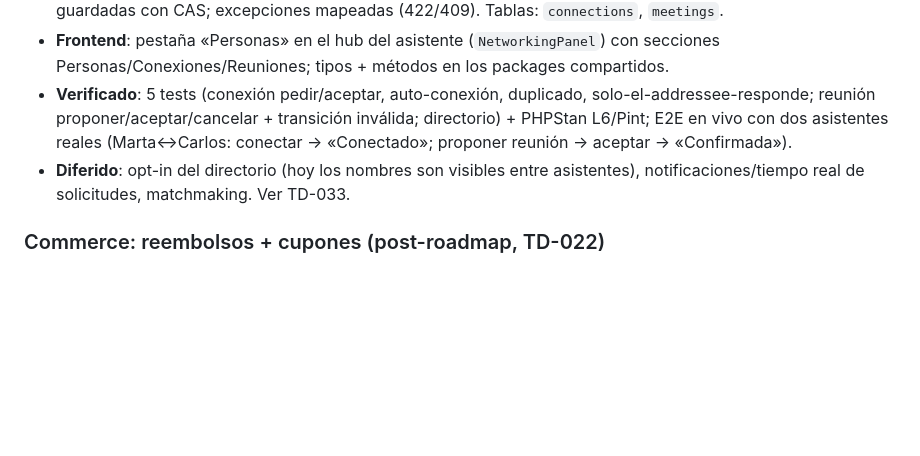
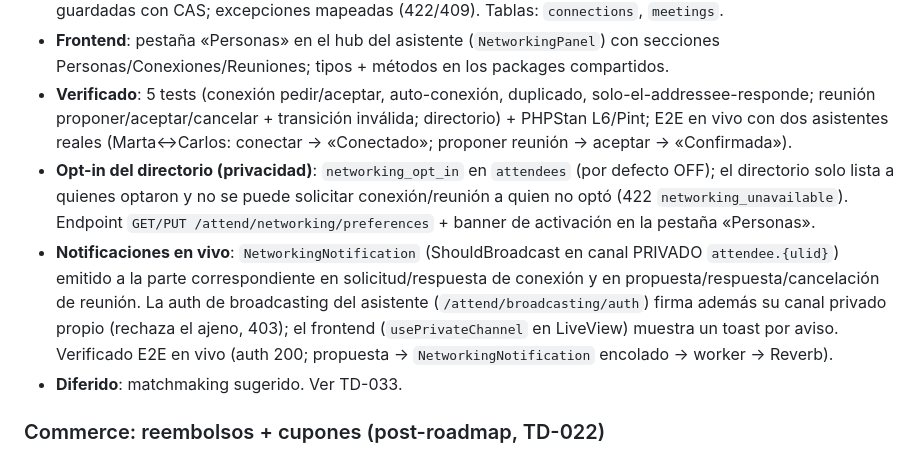
Before and after one commit to israelgutierrezm/escenia, a Markdown page: docs/progress/current-state.md, the part around the change. Rendered like a GitHub page; blank space fills up the shorter version.

Commit message:
Docs: networking opt-in + avisos en vivo (TD-033)
current-state.md: la sección Networking documenta el opt-in del directorio y
las notificaciones por canal privado (NetworkingNotification). technical-debt.md:
TD-033 → networking + opt-in + avisos hechos; quedan virtual venue, hybrid
check-in y matchmaking.

Co-Authored-By: Claude Opus 4.8 <noreply@anthropic.com>

```diff
--- a/docs/progress/current-state.md
+++ b/docs/progress/current-state.md
@@ -196,7 +196,9 @@
 - **Superficie de asistente** `/attend/networking/*` (token, aislada por evento y por attendee — solo las partes implicadas actúan, resuelto por scope → 404): directorio de personas con mi estado de conexión, conexiones (listar/solicitar/aceptar/rechazar) y reuniones (listar/proponer/aceptar/rechazar/cancelar). Transiciones guardadas con CAS; excepciones mapeadas (422/409). Tablas: `connections`, `meetings`.
 - **Frontend**: pestaña «Personas» en el hub del asistente (`NetworkingPanel`) con secciones Personas/Conexiones/Reuniones; tipos + métodos en los packages compartidos.
 - **Verificado**: 5 tests (conexión pedir/aceptar, auto-conexión, duplicado, solo-el-addressee-responde; reunión proponer/aceptar/cancelar + transición inválida; directorio) + PHPStan L6/Pint; E2E en vivo con dos asistentes reales (Marta↔Carlos: conectar → «Conectado»; proponer reunión → aceptar → «Confirmada»).
-- **Diferido**: opt-in del directorio (hoy los nombres son visibles entre asistentes), notificaciones/tiempo real de solicitudes, matchmaking. Ver TD-033.
+- **Opt-in del directorio (privacidad)**: `networking_opt_in` en `attendees` (por defecto OFF); el directorio solo lista a quienes optaron y no se puede solicitar conexión/reunión a quien no optó (422 `networking_unavailable`). Endpoint `GET/PUT /attend/networking/preferences` + banner de activación en la pestaña «Personas».
+- **Notificaciones en vivo**: `NetworkingNotification` (ShouldBroadcast en canal PRIVADO `attendee.{ulid}`) emitido a la parte correspondiente en solicitud/respuesta de conexión y en propuesta/respuesta/cancelación de reunión. La auth de broadcasting del asistente (`/attend/broadcasting/auth`) firma además su canal privado propio (rechaza el ajeno, 403); el frontend (`usePrivateChannel` en LiveView) muestra un toast por aviso. Verificado E2E en vivo (auth 200; propuesta → `NetworkingNotification` encolado → worker → Reverb).
+- **Diferido**: matchmaking sugerido. Ver TD-033.
 
 ### Commerce: reembolsos + cupones (post-roadmap, TD-022)
 - **Reembolsos desde el host**: el organizador reembolsa un pedido pagado desde admin (antes solo por webhook del gateway). `PaymentGateway::refund()` (fake no-op + stubs Stripe/MP); la transición guardada `paid→refunded` (CAS + libera stock + marca el pago, idempotente) se extrajo a `RefundOrderAction`, reutilizada por el webhook y por el host (`IssueRefundAction`, que verifica el pedido antes de llamar al gateway). Endpoint `POST /events/{event}/commerce/orders/{order}/refund` (commerce.manage); botón «Reembolsar» en admin. El reporte ahora define gross = recaudado (paid+refunded) y net = gross − refunded (0 tras reembolso total).
```
Also changed, not shown: docs/progress/technical-debt.md (+1 -1 lines).
